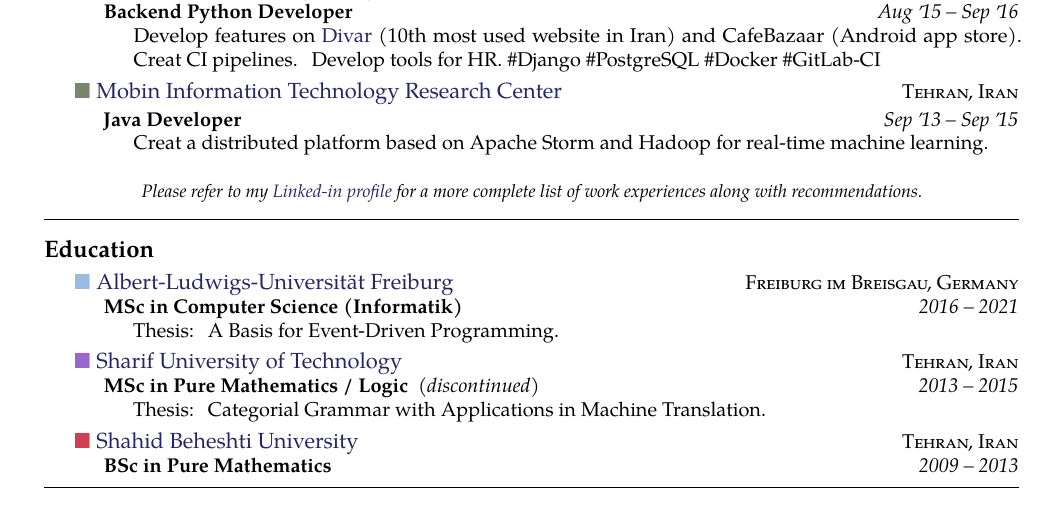
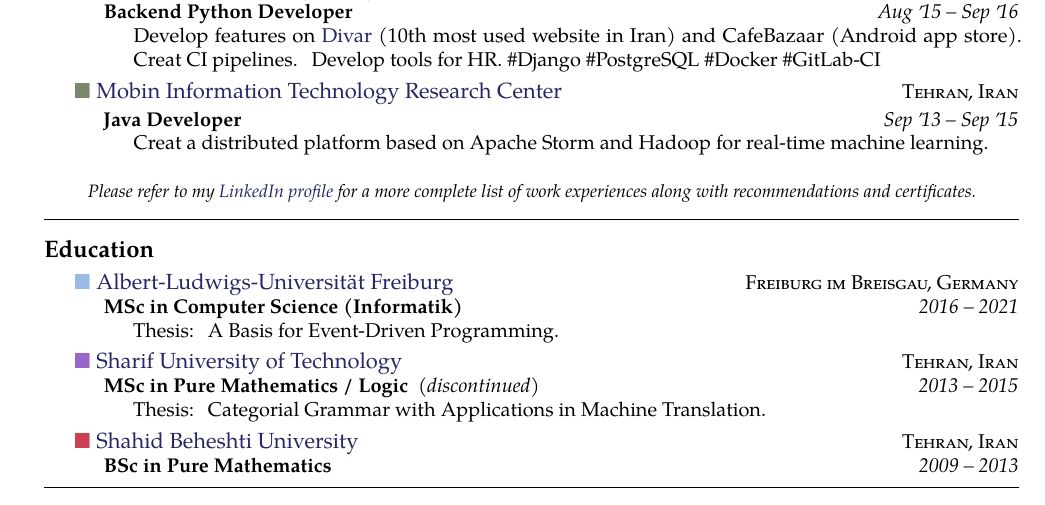
Before and after one commit to aerabi/hacktoberfest-cv, a LaTeX CV (cies-breijs-resume.tex): part of the page, cut so that both start at the same text. Compiled offline with pdfLaTeX.

Commit message:
Change the LinkedIn note and link

```diff
--- a/cies-breijs-resume.tex
+++ b/cies-breijs-resume.tex
@@ -138,7 +138,7 @@ Baden-W\"urttemberg\sbull
 
 \vspace{-0.2em}
 \begin{center}
-  \emph{\small Please refer to my \href{http://www.linkedin.com/in/angellandros}{Linked-in profile} for a more complete list of work experiences along with recommendations.}
+  \emph{\small Please refer to my \href{http://www.linkedin.com/in/aerabi}{LinkedIn profile} for a more complete list of work experiences along with recommendations and certificates.}
 \end{center}
 
 \spacedhrule{-0.2em}{-0.4em}
```
